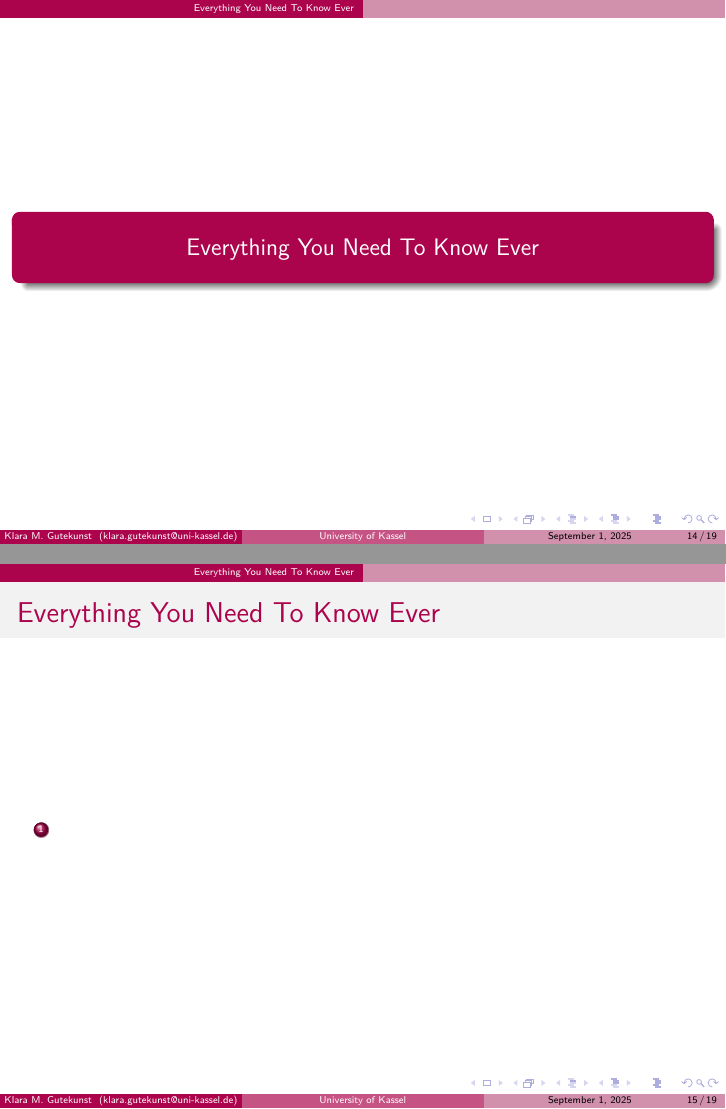
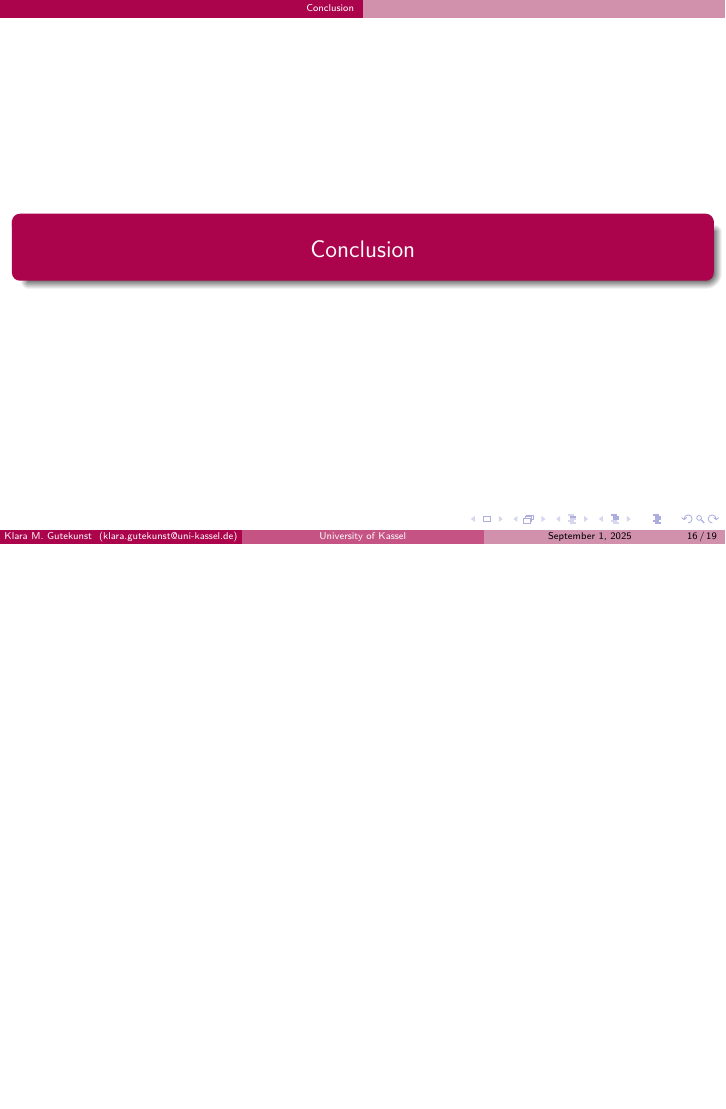
Before and after one commit to KlaraGtknst/FAT_CAT_slides, LaTeX slides (main.tex): pages 22 and 23 of 28 before the commit and page 24 of 28 after it, the two joined at a grey line, the shorter picture padded with empty space. Compiled offline with XeLaTeX.

```diff
--- a/main.tex
+++ b/main.tex
@@ -100,12 +101,7 @@
     Can \acs{fca} tools produce a hierarchical description of the semantic similarities of directories in the dataset?
     \end{frame}
 
-\section{Everything You Need To Know Ever}
-    \begin{frame}{Everything You Need To Know Ever }
-    \begin{enumerate}
-        \item
-    \end{enumerate}
-    \end{frame}
+
 
 \section{Conclusion}
     \begin{frame}{Conclusion}
```
Also changed, not shown: data.tex (added, +6 -0 lines), main.tex (1 more changed lines).
